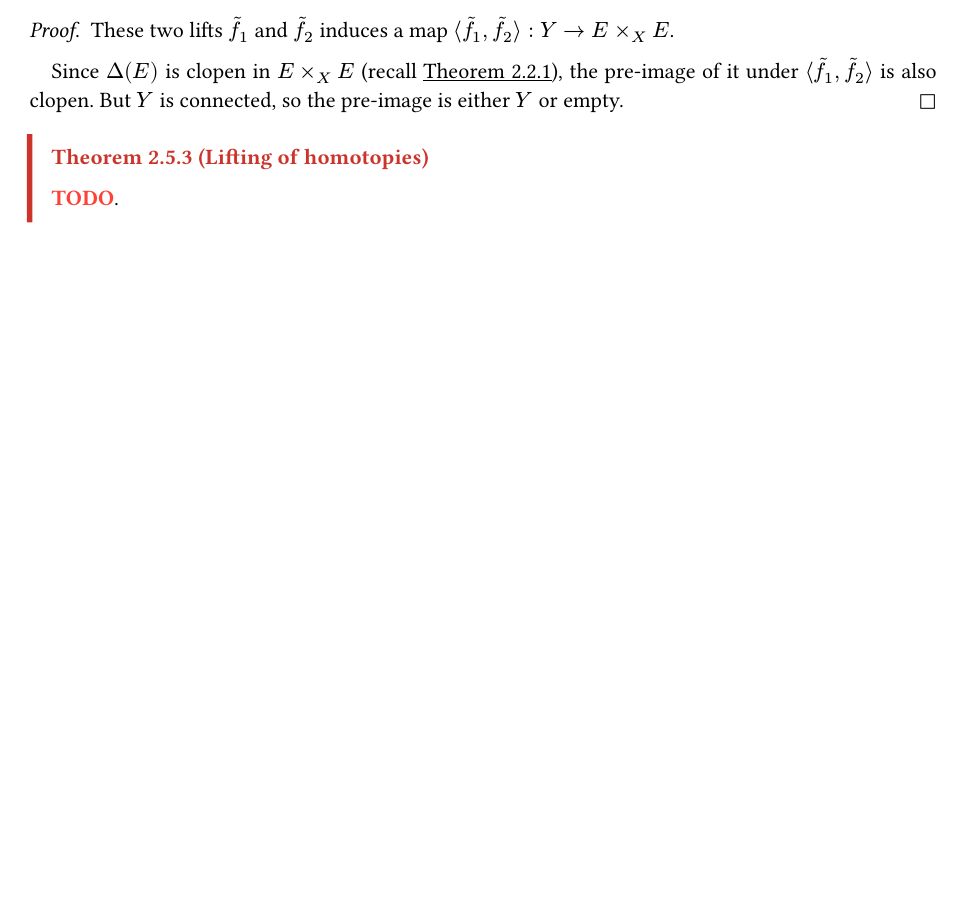
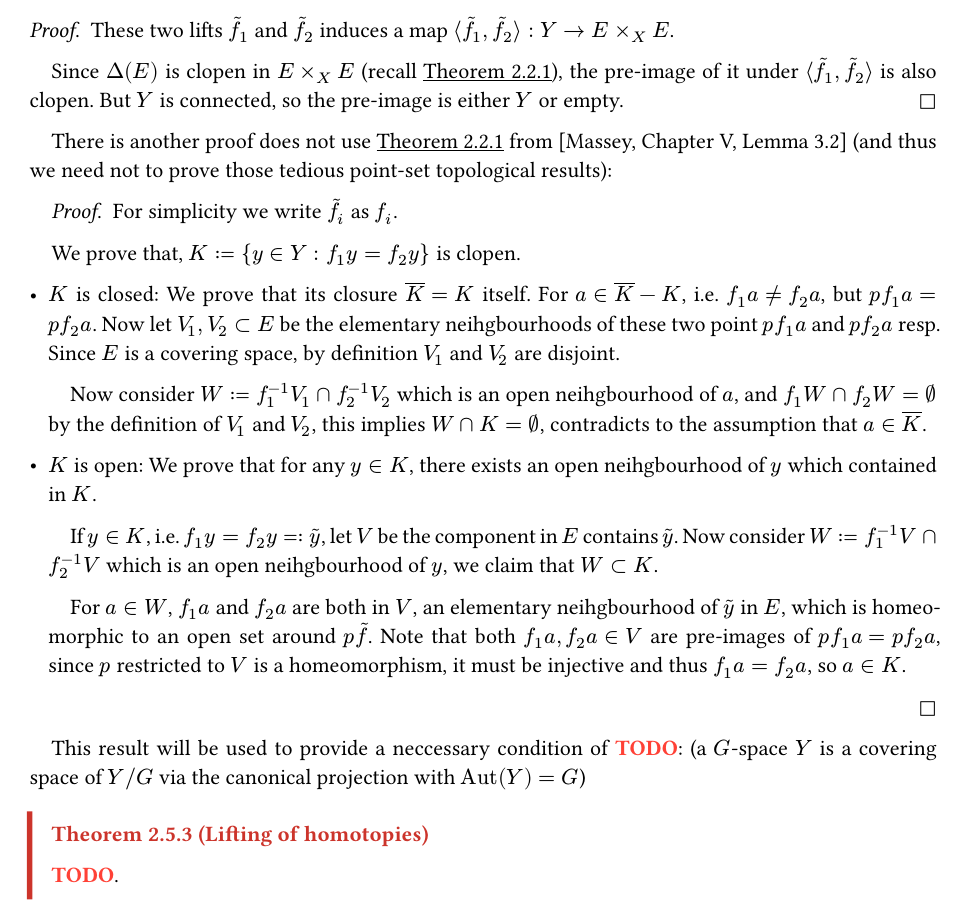
Before and after one commit to YuxuanQin/math-notes, a Typst document (algebraic-topology/algebraic-topology.typ): part of page 6 of 7 before the commit and part of page 6 of 8 after it, cut so that both start at the same text, the shorter picture padded with empty space. The pictures show the PDF file algebraic-topology/algebraic-topology.pdf that the author committed with the source.

Commit message:
update `alg-top`: identity theorem of lift

```diff
--- a/algebraic-topology/algebraic-topology.typ
+++ b/algebraic-topology/algebraic-topology.typ
@@ -265,6 +265,25 @@ The main idea is that we first prove the case $hat(X)$ is _global trivial_, and
   Since $Delta(E)$ is clopen in $E times_X E$ (recall @diagonal), the pre-image of it under $angle.l tilde(f)_1, tilde(f)_2 angle.r$ is also clopen. But $Y$ is connected, so the pre-image is either $Y$ or empty.
 ]
 
+There is another proof does not use @diagonal from [Massey, Chapter V, Lemma 3.2] (and thus we need not to prove those tedious point-set topological results):
+
+#proof[
+  For simplicity we write $tilde(f)_i$ as $f_i$.
+
+  We prove that, $K := {y in Y: f_1 y = f_2 y}$ is clopen.
+  - $K$ is closed: We prove that its closure $overline(K) = K$ itself. For $a in overline(K) - K$, i.e. $f_1 a != f_2 a$, but $p f_1 a = p f_2 a$. Now let $V_1, V_2 subset E$ be the elementary neihgbourhoods of these two point $p f_1 a$ and $p f_2 a$ resp. Since $E$ is a covering space, by definition $V_1$ and $V_2$ are disjoint.
+
+    Now consider $W := f_1^(-1) V_1 inter f_2^(-1) V_2$ which is an open neihgbourhood of $a$, and $f_1 W inter f_2 W = emptyset$ by the definition of $V_1$ and $V_2$, this implies $W inter K = emptyset$, contradicts to the assumption that $a in overline(K)$.
+
+  - $K$ is open: We prove that for any $y in K$, there exists an open neihgbourhood of $y$ which contained in $K$.
+
+    If $y in K$, i.e. $f_1 y = f_2 y =: tilde(y)$, let $V$ be the component in $E$ contains $tilde(y)$. Now consider $W := f_1^(-1) V inter f_2^(-1) V$ which is an open neihgbourhood of $y$, we claim that $W subset K$.
+
+    For $a in W$, $f_1 a$ and $f_2 a$ are both in $V$, an elementary neihgbourhood of $tilde(y)$ in $E$, which is homeomorphic to an open set around $p tilde(f)$. Note that both $f_1 a, f_2 a in V$ are pre-images of $p f_1 a = p f_2 a$, since $p$ restricted to $V$ is a homeomorphism, it must be injective and thus $f_1 a = f_2 a$, so $a in K$.
+]
+
+This result will be used to provide a neccessary condition of TODO: (a $G$-space $Y$ is a covering space of $Y slash G$ via the canonical projection with $"Aut"(Y) = G$)
+
 
 #theorem(title: "Lifting of homotopies")[
   TODO.
```
Also changed, not shown: algebraic-topology/algebraic-topology.pdf.
